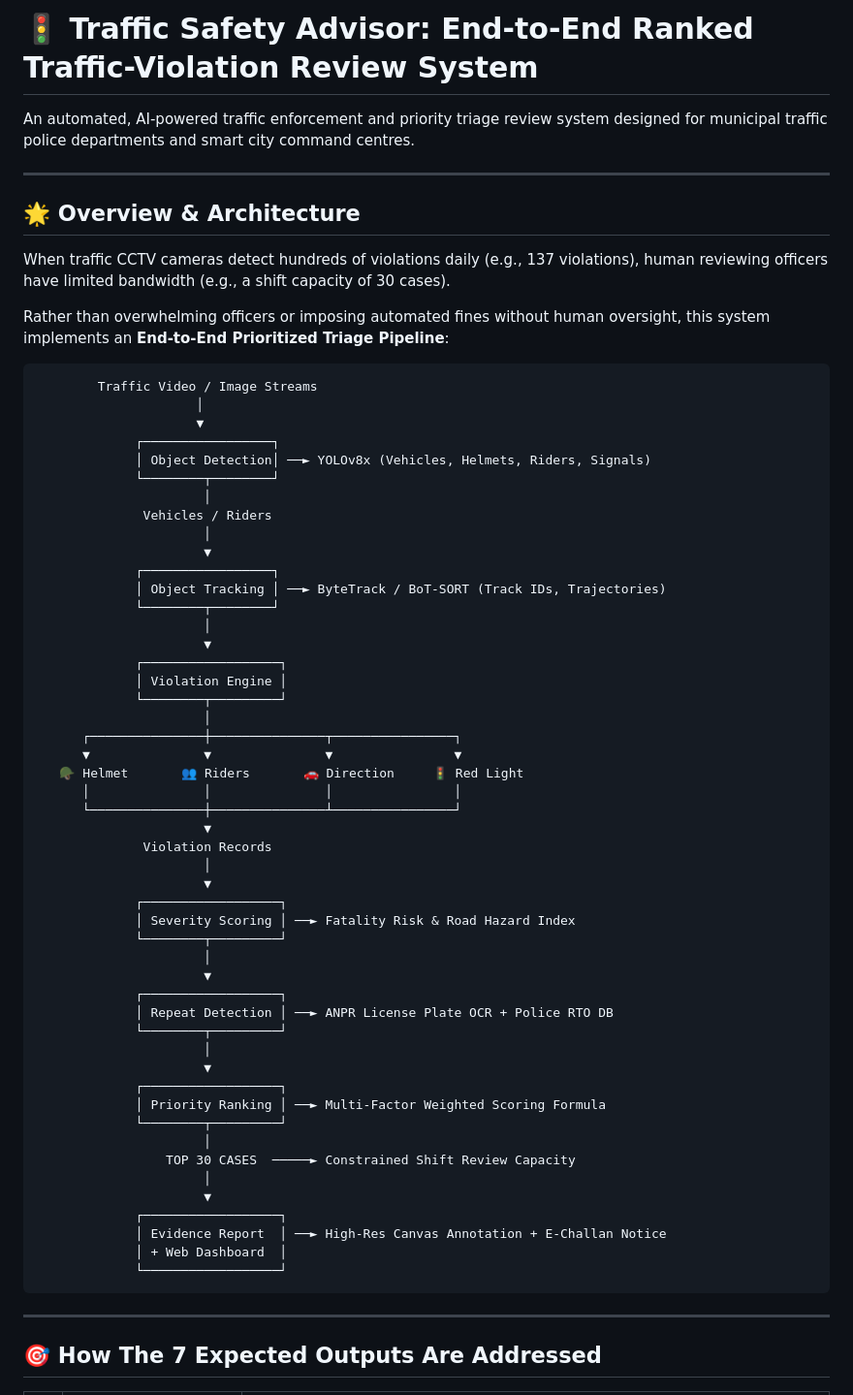
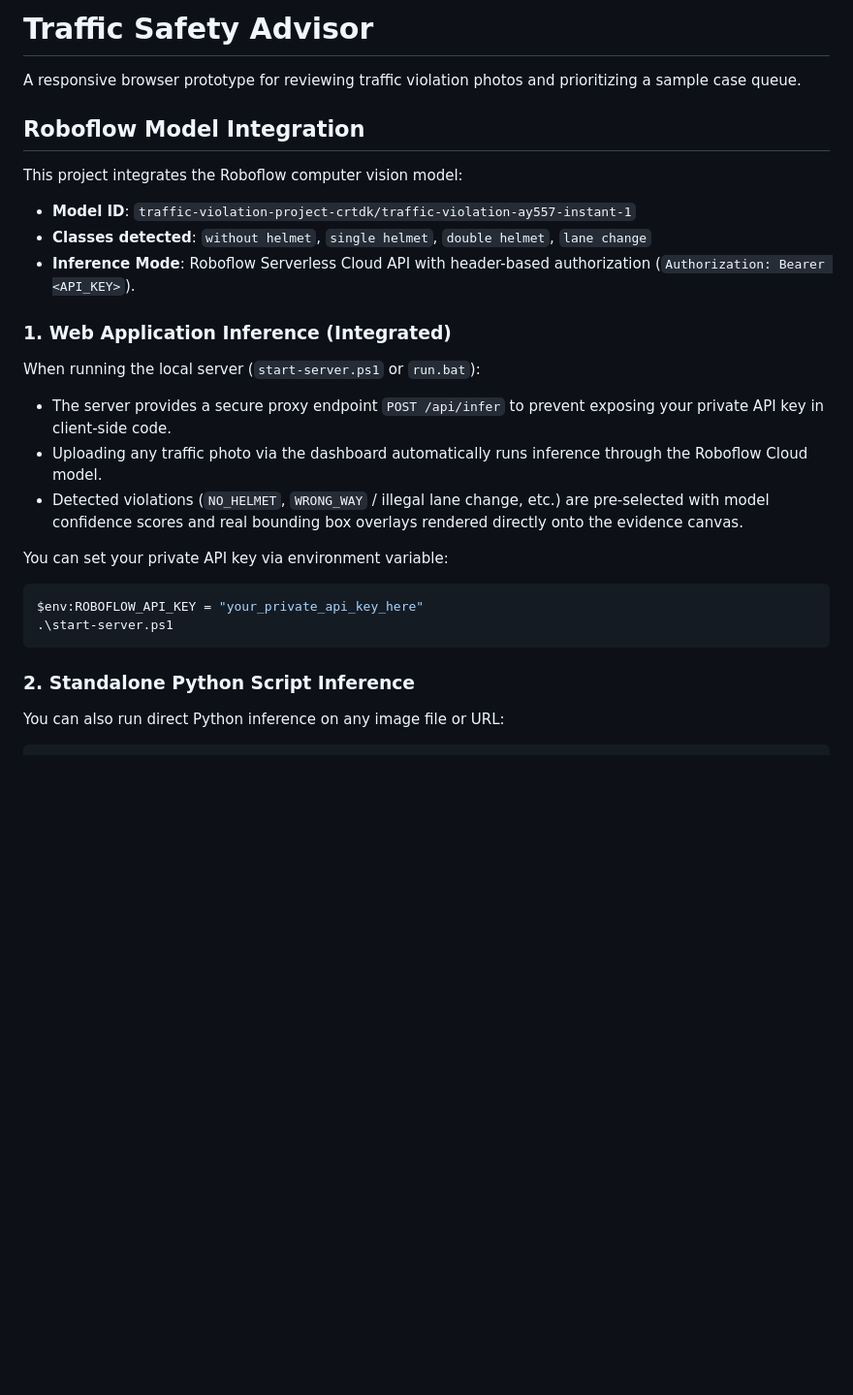
Before and after one commit to ajaykarthi843-pixel/12, a Markdown page: README.md, the part around one of its changes. Shown at 97% size. Rendered like a GitHub page; blank space fills up the shorter version.

````diff
--- a/README.md
+++ b/README.md
@@ -1,68 +1,28 @@
-# 🚦 Traffic Safety Advisor: End-to-End Ranked Traffic-Violation Review System
+# Traffic Safety Advisor
 
-An automated, AI-powered traffic enforcement and priority triage review system designed for municipal traffic police departments and smart city command centres.
+A responsive browser prototype for reviewing traffic violation photos and prioritizing a sample case queue.
 
----
+## Roboflow Model Integration
 
-## 🌟 Overview & Architecture
+This project integrates the Roboflow computer vision model:
+- **Model ID**: `traffic-violation-project-crtdk/traffic-violation-ay557-instant-1`
+- **Classes detected**: `without helmet`, `single helmet`, `double helmet`, `lane change`
+- **Inference Mode**: Roboflow Serverless Cloud API with header-based authorization (`Authorization: Bearer <API_KEY>`).
 
-When traffic CCTV cameras detect hundreds of violations daily (e.g., 137 violations), human reviewing officers have limited bandwidth (e.g., a shift capacity of 30 cases).
+### 1. Web Application Inference (Integrated)
 
-Rather than overwhelming officers or imposing automated fines without human oversight, this system implements an **End-to-End Prioritized Triage Pipeline**:
+When running the local server (`start-server.ps1` or `run.bat`):
+- The server provides a secure proxy endpoint `POST /api/infer` to prevent exposing your private API key in client-side code.
+- Uploading any traffic photo via the dashboard automatically runs inference through the Roboflow Cloud model.
+- Detected violations (`NO_HELMET`, `WRONG_WAY` / illegal lane change, etc.) are pre-selected with model confidence scores and real bounding box overlays rendered directly onto the evidence canvas.
 
-```
-        Traffic Video / Image Streams
-                     │
-                     ▼
-             ┌─────────────────┐
-             │ Object Detection│ ──► YOLOv8x (Vehicles, Helmets, Riders, Signals)
-             └────────┬────────┘
-                      │
-              Vehicles / Riders
-                      │
-                      ▼
-             ┌─────────────────┐
-             │ Object Tracking │ ──► ByteTrack / BoT-SORT (Track IDs, Trajectories)
-             └────────┬────────┘
-                      │
-                      ▼
-             ┌──────────────────┐
-             │ Violation Engine │
-             └────────┬─────────┘
-                      │
-      ┌───────────────┼───────────────┬────────────────┐
-      ▼               ▼               ▼                ▼
-   🪖 Helmet       👥 Riders       🚗 Direction     🚦 Red Light
-      │               │               │                │
-      └───────────────┼───────────────┴────────────────┘
-                      ▼
-              Violation Records
-                      │
-                      ▼
-             ┌──────────────────┐
-             │ Severity Scoring │ ──► Fatality Risk & Road Hazard Index
-             └────────┬─────────┘
-                      │
-                      ▼
-             ┌──────────────────┐
-             │ Repeat Detection │ ──► ANPR License Plate OCR + Police RTO DB
-             └────────┬─────────┘
-                      │
-                      ▼
-             ┌──────────────────┐
-             │ Priority Ranking │ ──► Multi-Factor Weighted Scoring Formula
-             └────────┬─────────┘
-                      │
-                 TOP 30 CASES  ─────► Constrained Shift Review Capacity
-                      │
-                      ▼
-             ┌──────────────────┐
-             │ Evidence Report  │ ──► High-Res Canvas Annotation + E-Challan Notice
-             │ + Web Dashboard  │
-             └──────────────────┘
+You can set your private API key via environment variable:
+```powershell
+$env:ROBOFLOW_API_KEY = "your_private_api_key_here"
+.\start-server.ps1
 ```
 
----
+### 2. Standalone Python Script Inference
 
-## 🎯 How The 7 Expected Outputs Are Addressed
+You can also run direct Python inference on any image file or URL:
 
````
Also changed, not shown: other parts of README.md (+49 -73 lines).
